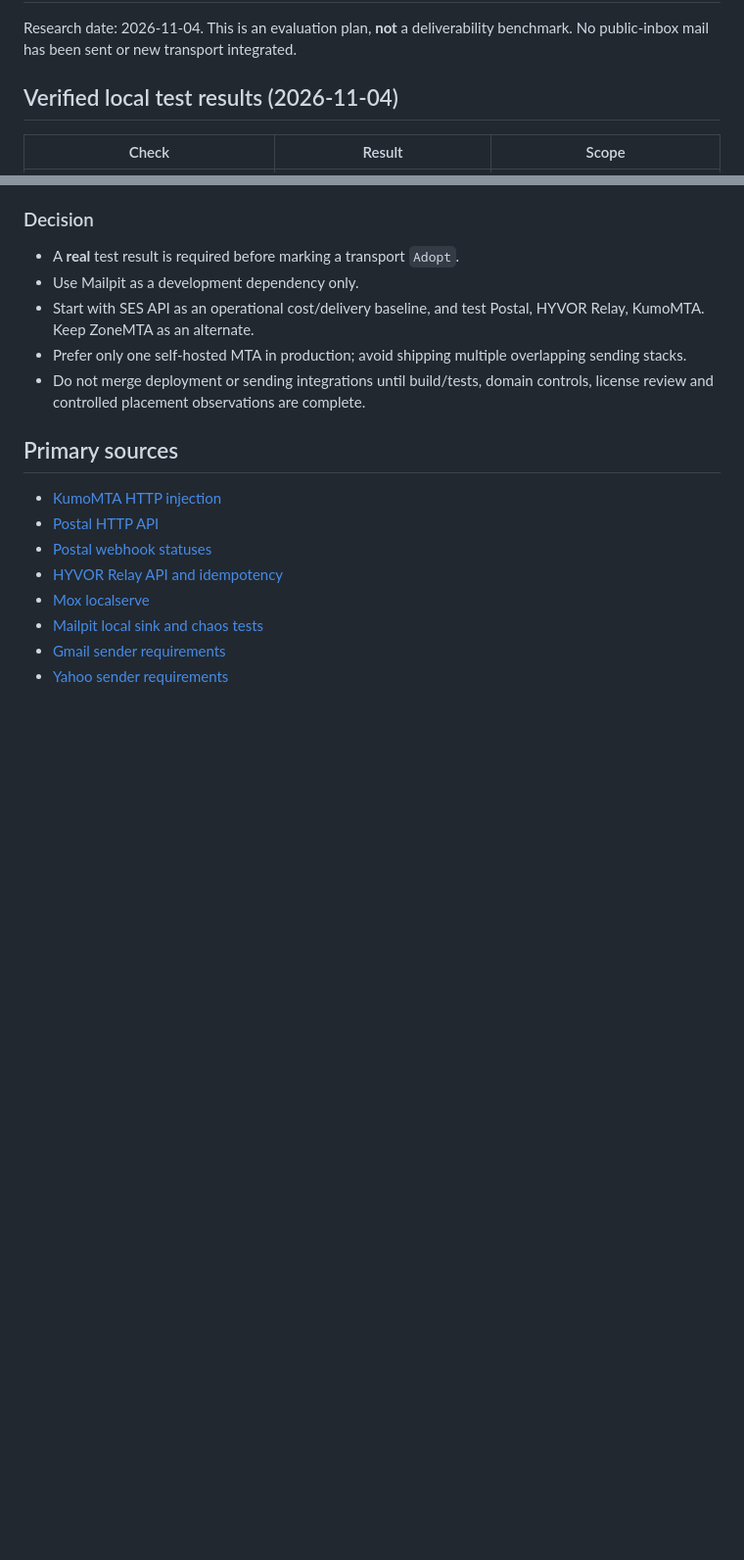
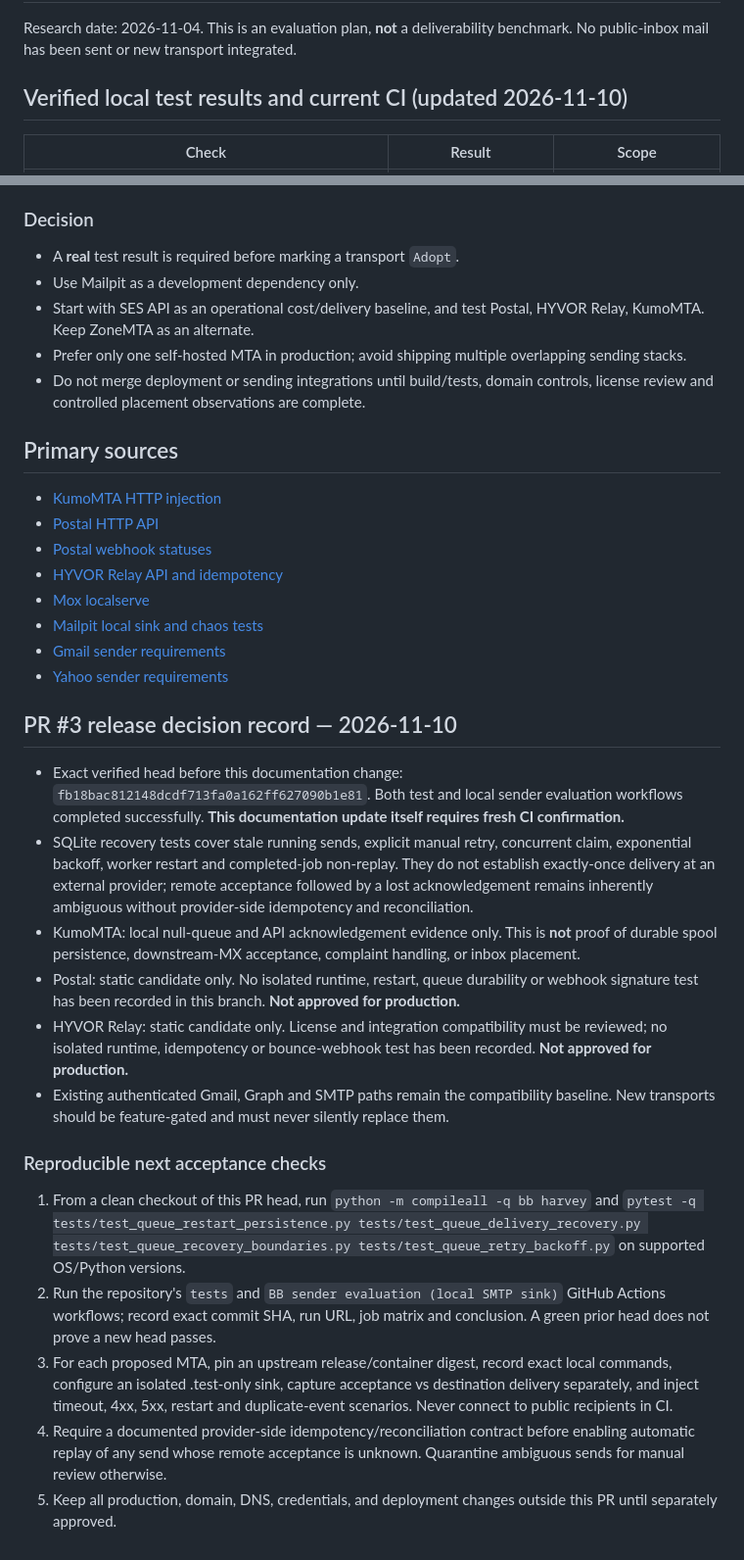
Before and after one commit to alhameenoki1-prog/BB, a Markdown page: docs/SENDER_EVALUATION.md, 2 parts joined by grey strips. Shown at 98% size. Rendered like a GitHub page; blank space fills up the shorter version.

Commit message:
docs(sender): refresh exact-head CI evidence and transport acceptance gates

```diff
--- a/docs/SENDER_EVALUATION.md
+++ b/docs/SENDER_EVALUATION.md
@@ -2,7 +2,7 @@
 
 Research date: 2026-11-04. This is an evaluation plan, **not** a deliverability benchmark. No public-inbox mail has been sent or new transport integrated.
 
-## Verified local test results (2026-11-04)
+## Verified local test results and current CI (updated 2026-11-10)
 
 | Check | Result | Scope |
 |---|---|---|
@@ -97,3 +96,20 @@ Cloud baseline to compare with independent servers: [Amazon SES HTTP API](https:
 - [Mailpit local sink and chaos tests](https://github.com/axllent/mailpit)
 - [Gmail sender requirements](https://support.google.com/mail/answer/14229414)
 - [Yahoo sender requirements](https://senders.yahooinc.com/best-practices/)
+
+## PR #3 release decision record — 2026-11-10
+
+- Exact verified head before this documentation change: `fb18bac812148dcdf713fa0a162ff627090b1e81`. Both test and local sender evaluation workflows completed successfully. **This documentation update itself requires fresh CI confirmation.**
+- SQLite recovery tests cover stale running sends, explicit manual retry, concurrent claim, exponential backoff, worker restart and completed-job non-replay. They do not establish exactly-once delivery at an external provider; remote acceptance followed by a lost acknowledgement remains inherently ambiguous without provider-side idempotency and reconciliation.
+- KumoMTA: local null-queue and API acknowledgement evidence only. This is **not** proof of durable spool persistence, downstream-MX acceptance, complaint handling, or inbox placement.
+- Postal: static candidate only. No isolated runtime, restart, queue durability or webhook signature test has been recorded in this branch. **Not approved for production.**
+- HYVOR Relay: static candidate only. License and integration compatibility must be reviewed; no isolated runtime, idempotency or bounce-webhook test has been recorded. **Not approved for production.**
+- Existing authenticated Gmail, Graph and SMTP paths remain the compatibility baseline. New transports should be feature-gated and must never silently replace them.
+
+### Reproducible next acceptance checks
+
+1. From a clean checkout of this PR head, run `python -m compileall -q bb harvey` and `pytest -q tests/test_queue_restart_persistence.py tests/test_queue_delivery_recovery.py tests/test_queue_recovery_boundaries.py tests/test_queue_retry_backoff.py` on supported OS/Python versions.
+2. Run the repository's `tests` and `BB sender evaluation (local SMTP sink)` GitHub Actions workflows; record exact commit SHA, run URL, job matrix and conclusion. A green prior head does not prove a new head passes.
+3. For each proposed MTA, pin an upstream release/container digest, record exact local commands, configure an isolated .test-only sink, capture acceptance vs destination delivery separately, and inject timeout, 4xx, 5xx, restart and duplicate-event scenarios. Never connect to public recipients in CI.
+4. Require a documented provider-side idempotency/reconciliation contract before enabling automatic replay of any send whose remote acceptance is unknown. Quarantine ambiguous sends for manual review otherwise.
+5. Keep all production, domain, DNS, credentials, and deployment changes outside this PR until separately approved.
```
Also changed, not shown: other parts of docs/SENDER_EVALUATION.md (+3 -4 lines).
